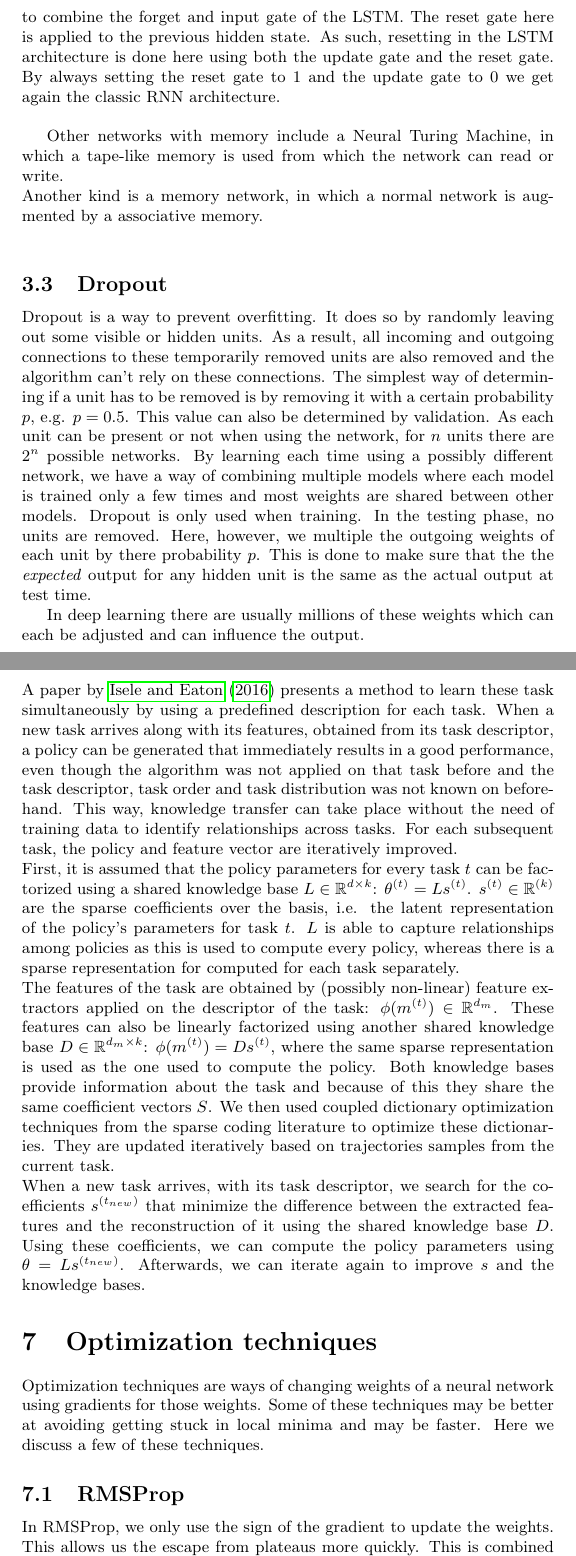
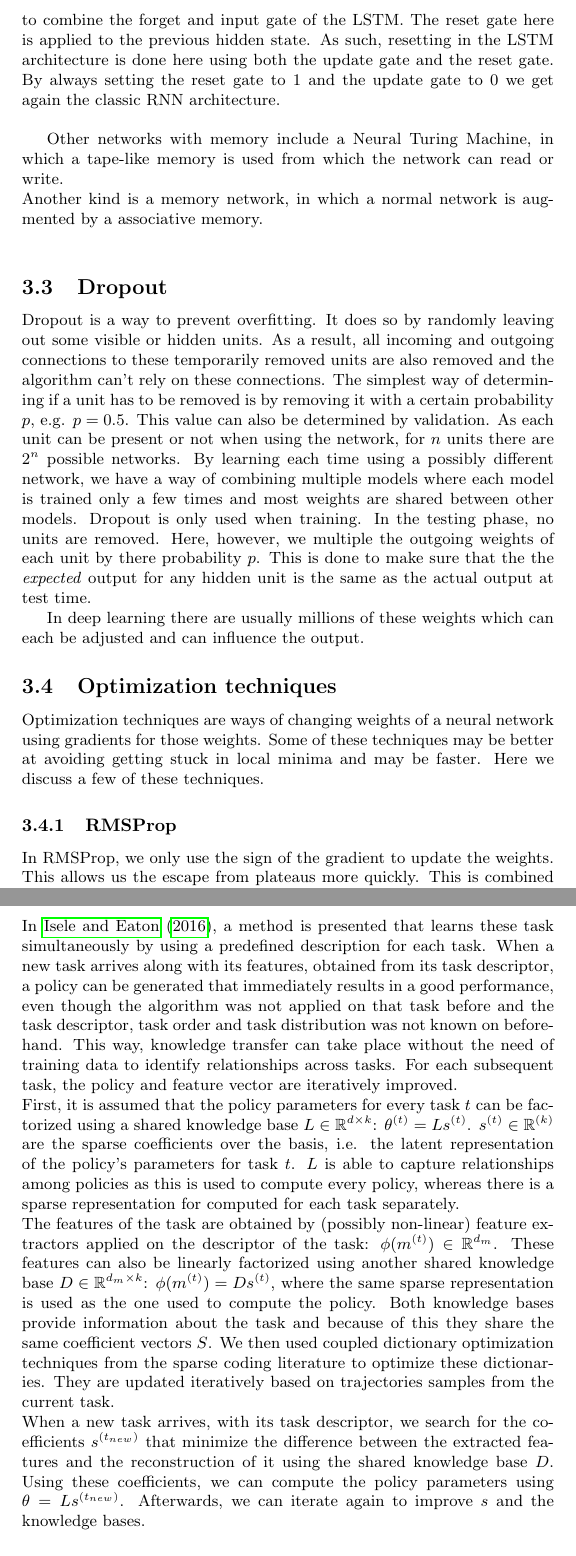
Before and after one commit to arnomoonens/Master-Thesis, a LaTeX document (main.tex): two parts of pages 28 and 34 of 37 before the commit and two parts of pages 28 and 35 of 38 after it, joined at a grey line, cut so that both start at the same text. Compiled offline with pdfLaTeX.

Commit message:
Move optimization techniques section

```diff
--- a/main.tex
+++ b/main.tex
@@ -673,3 +673,13 @@ This is done to make sure that the the \textit{expected} output for any hidden u
 
 In deep learning there are usually millions of these weights which can each be adjusted and can influence the output.
 
+\subsection{Optimization techniques}
+Optimization techniques are ways of changing weights of a neural network using gradients for those weights. Some of these techniques may be better at avoiding getting stuck in local minima and may be faster. Here we discuss a few of these techniques.
+
+\subsubsection{RMSProp}
+%By \cite{Tieleman2012LectureMagnitude.}.
+
+In RMSProp, we only use the sign of the gradient to update the weights. This allows us the escape from plateaus more quickly. This is combined with a step size, used to control how much of the gradient to apply to the weight, that is adapted for each weight separately. For example, we can multiply the step-size of a certain weight by a factor greater than one if its last 2 gradients agreed on the sign, and multiply the step-size by a value less than 1 otherwise. This means that, when the gradients agree on the direction, we give them more influence. If the are not consistent and disagree in subsequent steps, we decrease the influence. We can also put a limit on the step-size as to not let it grow to excessively low or high amounts.\\
+By just using this, we would however have a problem of weights growing too high in unwanted situations. For example, when a gradient is for 9 times a small positive amount (e.g. $0.1$) and once a large negative amount (e.g. $-0.9$), we don't want to change the weights a lot because they balance each other out. Using the current algorithm however, the step-size and so the weights would become too high because we only look at the signs and not the magnitude of the gradients.\\
+Notice that, right know, we are dividing by the size of the gradient in order to just get $+1$ or $-1$ depending on the sign. It is however better to divide each weight by a moving average of the squared weight using the gradients of the past steps:
+\begin{align}
@@ -803,19 +818,8 @@ To evaluate transfer learning algorithms, several metrics exist.
 
 \subsection{Using Task Features for Zero-Shot Knowledge Transfer in Lifelong Learning}
 An extra problem is to learn multiple variations of environment instead of just one. This means that for each of these tasks the transition function is slightly different, while keeping the same action space and state space.
-A paper by \cite{Isele2016UsingLearning} presents a method to learn these task simultaneously by using a predefined description for each task. When a new task arrives along with its features, obtained from its task descriptor, a policy can be generated that immediately results in a good performance, even though the algorithm was not applied on that task before and the task descriptor, task order and task distribution was not known on beforehand. This way, knowledge transfer can take place without the need of training data to identify relationships across tasks. For each subsequent task, the policy and feature vector are iteratively improved.\\
+In \cite{Isele2016UsingLearning}, a method is presented that learns these task simultaneously by using a predefined description for each task. When a new task arrives along with its features, obtained from its task descriptor, a policy can be generated that immediately results in a good performance, even though the algorithm was not applied on that task before and the task descriptor, task order and task distribution was not known on beforehand. This way, knowledge transfer can take place without the need of training data to identify relationships across tasks. For each subsequent task, the policy and feature vector are iteratively improved.\\
 %factorization: ontbinding in factoren: bijv. 15=3*5
 First, it is assumed that the policy parameters for every task $t$ can be factorized using a shared knowledge base $L \in \mathbb{R}^{d \times k}$: $\theta^{(t)} = Ls^{(t)}$. $s^{(t)} \in \mathbb{R}^{(k)}$ are the sparse coefficients over the basis, i.e. the latent representation of the policy's parameters for task $t$. $L$ is able to capture relationships among policies as this is used to compute every policy, whereas there is a sparse representation for computed for each task separately.\\
 The features of the task are obtained by (possibly non-linear) feature extractors applied on the descriptor of the task: $\phi(m^{(t)}) \in \mathbb{R}^{d_m}$. These features can also be linearly factorized using another shared knowledge base $D \in \mathbb{R}^{d_m \times k}$: $\phi(m^{(t)}) = Ds^{(t)}$, where the same sparse representation is used as the one used to compute the policy. Both knowledge bases provide information about the task and because of this they share the same coefficient vectors $S$. We then used coupled dictionary optimization techniques from the sparse coding literature to optimize these dictionaries. They are updated iteratively based on trajectories samples from the current task.\\
 When a new task arrives, with its task descriptor, we search for the coefficients $s^{(t_{new})}$ that minimize the difference between the extracted features and the reconstruction of it using the shared knowledge base $D$. Using these coefficients, we can compute the policy parameters using $\theta = Ls^{(t_{new})}$. Afterwards, we can iterate again to improve $s$ and the knowledge bases.
-
-\section{Optimization techniques}
-Optimization techniques are ways of changing weights of a neural network using gradients for those weights. Some of these techniques may be better at avoiding getting stuck in local minima and may be faster. Here we discuss a few of these techniques.
-
-\subsection{RMSProp}
-%By \cite{Tieleman2012LectureMagnitude.}.
-
-In RMSProp, we only use the sign of the gradient to update the weights. This allows us the escape from plateaus more quickly. This is combined with a step size, used to control how much of the gradient to apply to the weight, that is adapted for each weight separately. For example, we can multiply the step-size of a certain weight by a factor greater than one if its last 2 gradients agreed on the sign, and multiply the step-size by a value less than 1 otherwise. This means that, when the gradients agree on the direction, we give them more influence. If the are not consistent and disagree in subsequent steps, we decrease the influence. We can also put a limit on the step-size as to not let it grow to excessively low or high amounts.\\
-By just using this, we would however have a problem of weights growing too high in unwanted situations. For example, when a gradient is for 9 times a small positive amount (e.g. $0.1$) and once a large negative amount (e.g. $-0.9$), we don't want to change the weights a lot because they balance each other out. Using the current algorithm however, the step-size and so the weights would become too high because we only look at the signs and not the magnitude of the gradients.\\
-Notice that, right know, we are dividing by the size of the gradient in order to just get $+1$ or $-1$ depending on the sign. It is however better to divide each weight by a moving average of the squared weight using the gradients of the past steps:
-\begin{align}
```
Also changed, not shown: main.tex (9 more changed lines).
